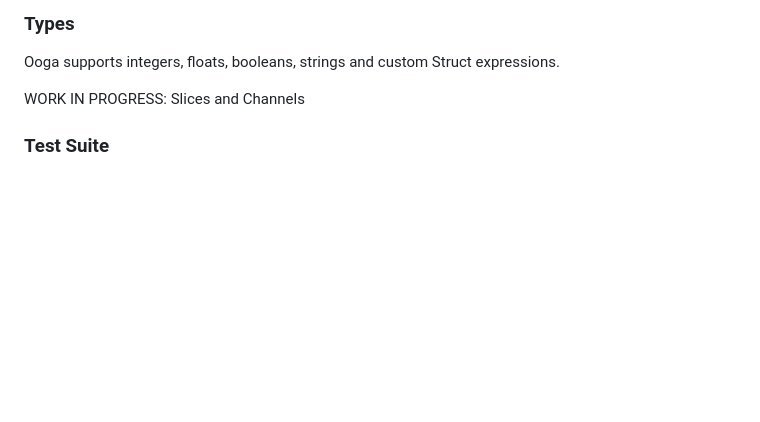
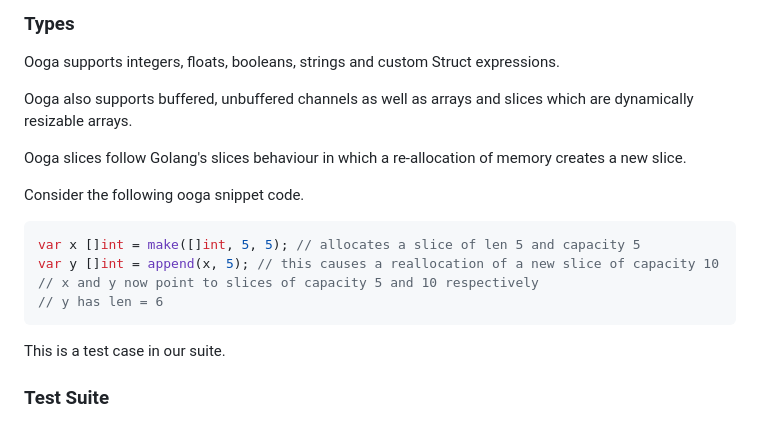
Before and after one commit to CS4215-OOGA/ooga-lang, a Markdown page: README.md, the part around the change. Drawn GitHub-style; blank space fills up the shorter version.

Commit message:
Update README to document Slices

````diff
--- a/README.md
+++ b/README.md
@@ -89,7 +89,19 @@ of programs.
 
 Ooga supports integers, floats, booleans, strings and custom Struct expressions.
 
-WORK IN PROGRESS: Slices and Channels
+Ooga also supports buffered, unbuffered channels as well as arrays and slices which are dynamically resizable arrays.
+
+Ooga slices follow Golang's slices behaviour in which a re-allocation of memory creates a new slice.
+
+Consider the following ooga snippet code.
+```go
+var x []int = make([]int, 5, 5); // allocates a slice of len 5 and capacity 5
+var y []int = append(x, 5); // this causes a reallocation of a new slice of capacity 10
+// x and y now point to slices of capacity 5 and 10 respectively
+// y has len = 6
+```
+
+This is a test case in our suite.
 
 ### Test Suite
 
````
